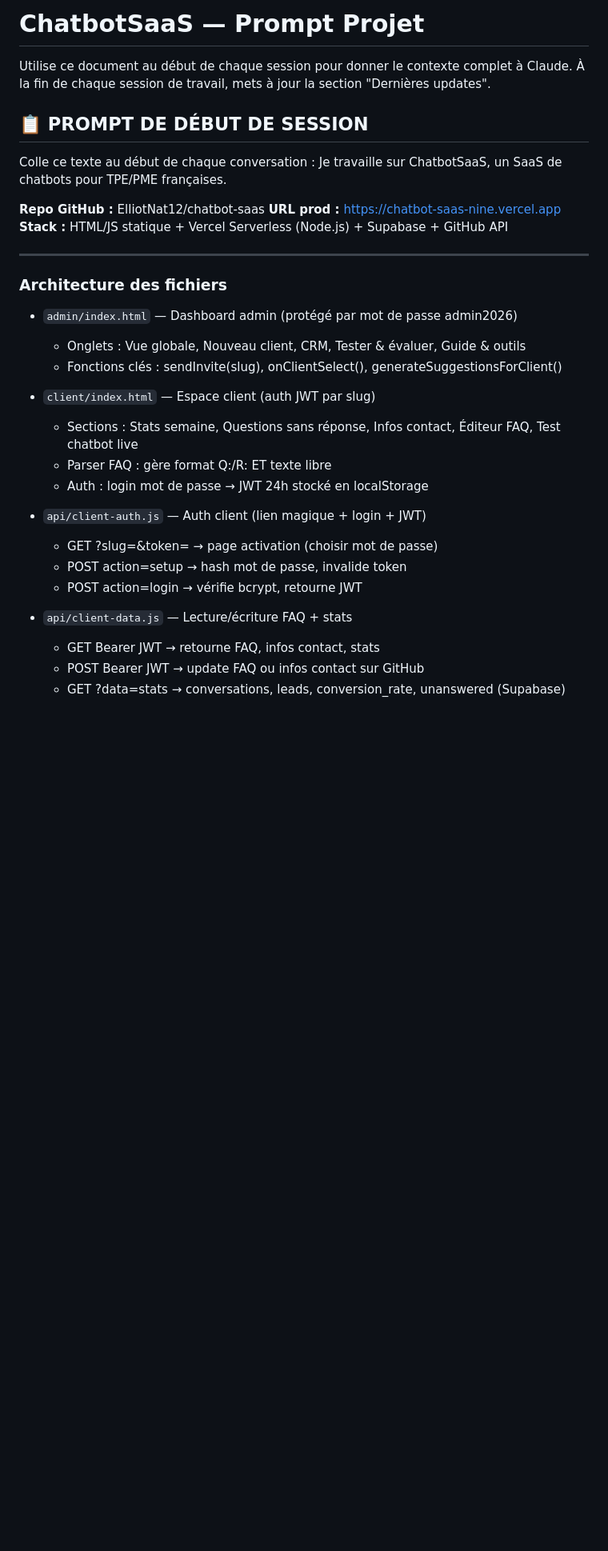
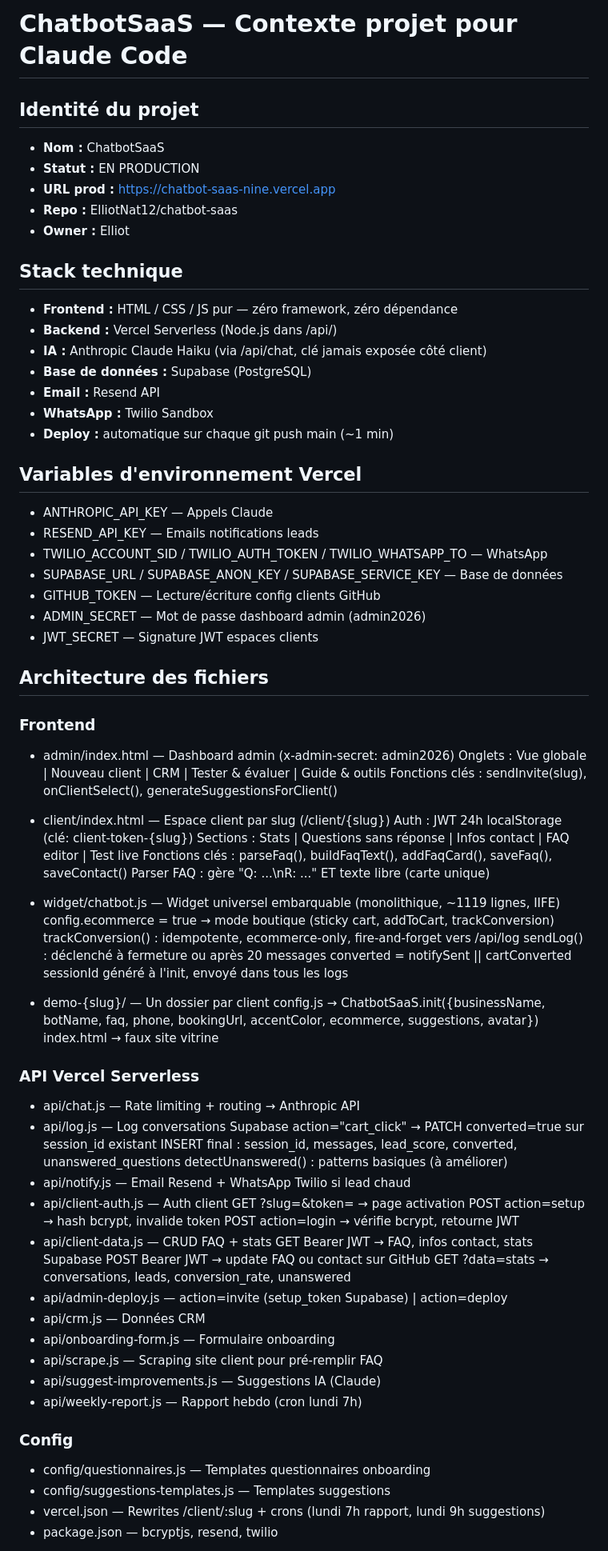
Before and after one commit to ElliotNat12/chatbot-saas, a Markdown page: CLAUDE.md, the part around one of its changes. Shown at 80% size. GitHub-like rendering; blank space fills up the shorter version.

Commit message:
docs: rewrite CLAUDE.md with proper technical architecture

```diff
--- a/CLAUDE.md
+++ b/CLAUDE.md
@@ -1,37 +1,79 @@
-# ChatbotSaaS — Prompt Projet
+# ChatbotSaaS — Contexte projet pour Claude Code
 
-Utilise ce document au début de chaque session pour donner le contexte complet à Claude.
-À la fin de chaque session de travail, mets à jour la section "Dernières updates".
+## Identité du projet
+- **Nom :** ChatbotSaaS
+- **Statut :** EN PRODUCTION
+- **URL prod :** https://chatbot-saas-nine.vercel.app
+- **Repo :** ElliotNat12/chatbot-saas
+- **Owner :** Elliot
 
+## Stack technique
+- **Frontend :** HTML / CSS / JS pur — zéro framework, zéro dépendance
+- **Backend :** Vercel Serverless (Node.js dans /api/)
+- **IA :** Anthropic Claude Haiku (via /api/chat, clé jamais exposée côté client)
+- **Base de données :** Supabase (PostgreSQL)
+- **Email :** Resend API
+- **WhatsApp :** Twilio Sandbox
+- **Deploy :** automatique sur chaque git push main (~1 min)
 
-## 📋 PROMPT DE DÉBUT DE SESSION
-Colle ce texte au début de chaque conversation :
-Je travaille sur ChatbotSaaS, un SaaS de chatbots pour TPE/PME françaises.
+## Variables d'environnement Vercel
+- ANTHROPIC_API_KEY — Appels Claude
+- RESEND_API_KEY — Emails notifications leads
+- TWILIO_ACCOUNT_SID / TWILIO_AUTH_TOKEN / TWILIO_WHATSAPP_TO — WhatsApp
+- SUPABASE_URL / SUPABASE_ANON_KEY / SUPABASE_SERVICE_KEY — Base de données
+- GITHUB_TOKEN — Lecture/écriture config clients GitHub
+- ADMIN_SECRET — Mot de passe dashboard admin (admin2026)
+- JWT_SECRET — Signature JWT espaces clients
 
-**Repo GitHub :** ElliotNat12/chatbot-saas
-**URL prod :** https://chatbot-saas-nine.vercel.app
-**Stack :** HTML/JS statique + Vercel Serverless (Node.js) + Supabase + GitHub API
+## Architecture des fichiers
 
----
+### Frontend
+- admin/index.html — Dashboard admin (x-admin-secret: admin2026)
+  Onglets : Vue globale | Nouveau client | CRM | Tester & évaluer | Guide & outils
+  Fonctions clés : sendInvite(slug), onClientSelect(), generateSuggestionsForClient()
 
-### Architecture des fichiers
+- client/index.html — Espace client par slug (/client/{slug})
+  Auth : JWT 24h localStorage (clé: client-token-{slug})
+  Sections : Stats | Questions sans réponse | Infos contact | FAQ editor | Test live
+  Fonctions clés : parseFaq(), buildFaqText(), addFaqCard(), saveFaq(), saveContact()
+  Parser FAQ : gère "Q: ...\nR: ..." ET texte libre (carte unique)
 
-- `admin/index.html` — Dashboard admin (protégé par mot de passe admin2026)
-  - Onglets : Vue globale, Nouveau client, CRM, Tester & évaluer, Guide & outils
-  - Fonctions clés : sendInvite(slug), onClientSelect(), generateSuggestionsForClient()
+- widget/chatbot.js — Widget universel embarquable (monolithique, ~1119 lignes, IIFE)
+  config.ecommerce = true → mode boutique (sticky cart, addToCart, trackConversion)
+  trackConversion() : idempotente, ecommerce-only, fire-and-forget vers /api/log
+  sendLog() : déclenché à fermeture ou après 20 messages
+  converted = notifySent || cartConverted
+  sessionId généré à l'init, envoyé dans tous les logs
 
-- `client/index.html` — Espace client (auth JWT par slug)
-  - Sections : Stats semaine, Questions sans réponse, Infos contact, Éditeur FAQ, Test chatbot live
-  - Parser FAQ : gère format Q:/R: ET texte libre
-  - Auth : login mot de passe → JWT 24h stocké en localStorage
+- demo-{slug}/ — Un dossier par client
+  config.js → ChatbotSaaS.init({businessName, botName, faq, phone, bookingUrl, accentColor, ecommerce, suggestions, avatar})
+  index.html → faux site vitrine
 
-- `api/client-auth.js` — Auth client (lien magique + login + JWT)
-  - GET ?slug=&token= → page activation (choisir mot de passe)
-  - POST action=setup → hash mot de passe, invalide token
-  - POST action=login → vérifie bcrypt, retourne JWT
+### API Vercel Serverless
+- api/chat.js — Rate limiting + routing → Anthropic API
+- api/log.js — Log conversations Supabase
+  action="cart_click" → PATCH converted=true sur session_id existant
+  INSERT final : session_id, messages, lead_score, converted, unanswered_questions
+  detectUnanswered() : patterns basiques (à améliorer)
+- api/notify.js — Email Resend + WhatsApp Twilio si lead chaud
+- api/client-auth.js — Auth client
+  GET ?slug=&token= → page activation
+  POST action=setup → hash bcrypt, invalide token
+  POST action=login → vérifie bcrypt, retourne JWT
+- api/client-data.js — CRUD FAQ + stats
+  GET Bearer JWT → FAQ, infos contact, stats Supabase
+  POST Bearer JWT → update FAQ ou contact sur GitHub
+  GET ?data=stats → conversations, leads, conversion_rate, unanswered
+- api/admin-deploy.js — action=invite (setup_token Supabase) | action=deploy
+- api/crm.js — Données CRM
+- api/onboarding-form.js — Formulaire onboarding
+- api/scrape.js — Scraping site client pour pré-remplir FAQ
+- api/suggest-improvements.js — Suggestions IA (Claude)
+- api/weekly-report.js — Rapport hebdo (cron lundi 7h)
 
-- `api/client-data.js` — Lecture/écriture FAQ + stats
-  - GET Bearer JWT → retourne FAQ, infos contact, stats
-  - POST Bearer JWT → update FAQ ou infos contact sur GitHub
-  - GET ?data=stats → conversations, leads, conversion_rate, unanswered (Supabase)
+### Config
+- config/questionnaires.js — Templates questionnaires onboarding
+- config/suggestions-templates.js — Templates suggestions
+- vercel.json — Rewrites /client/:slug + crons (lundi 7h rapport, lundi 9h suggestions)
+- package.json — bcryptjs, resend, twilio
 
```
Also changed, not shown: other parts of CLAUDE.md (+38 -112 lines).
